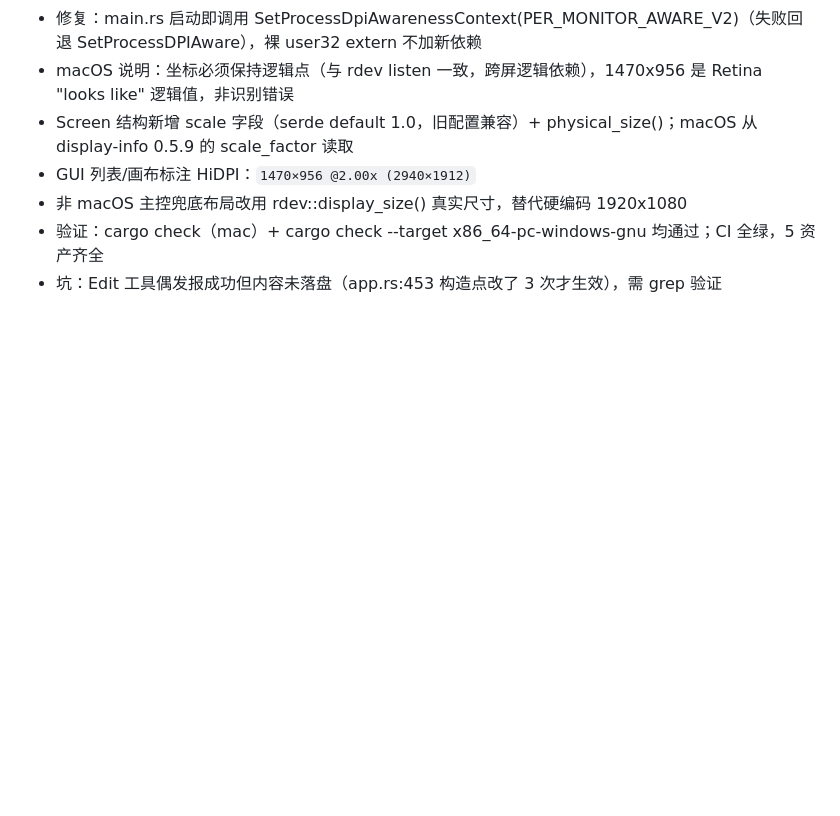
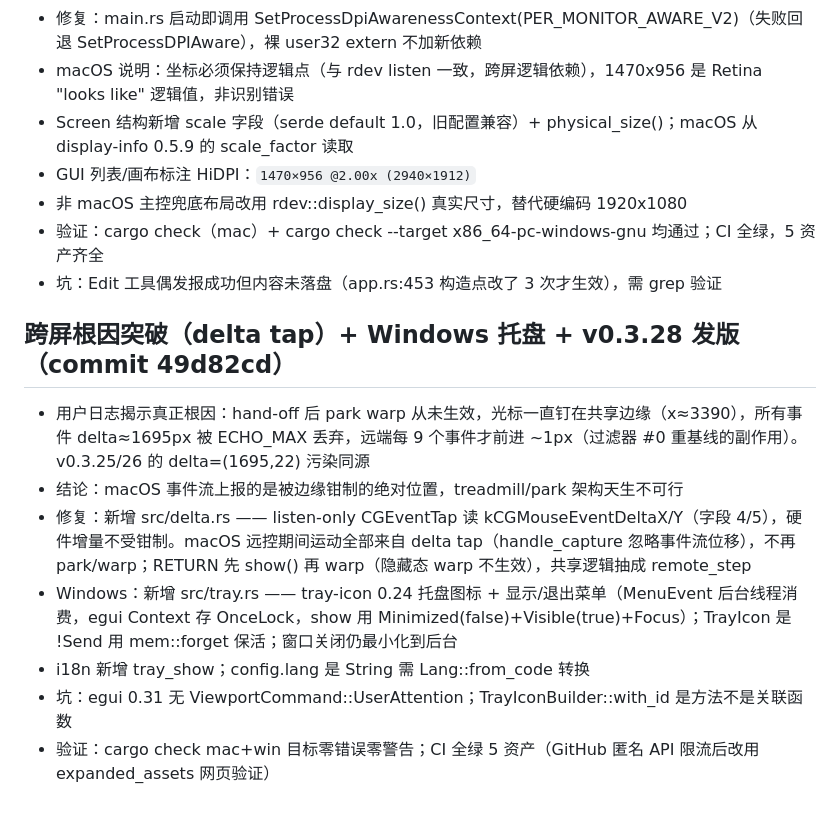
Before and after one commit to xudingjun3131/mouseshare, a Markdown page: .workbuddy/memory/2026-09-04.md, the part around the change. Drawn GitHub-style; blank space fills up the shorter version.

Commit message:
docs: update memory (delta-tap fix + tray icon v0.3.28)

```diff
--- a/.workbuddy/memory/2026-09-04.md
+++ b/.workbuddy/memory/2026-09-04.md
@@ -239,3 +239,12 @@
 - 非 macOS 主控兜底布局改用 rdev::display_size() 真实尺寸，替代硬编码 1920x1080
 - 验证：cargo check（mac）+ cargo check --target x86_64-pc-windows-gnu 均通过；CI 全绿，5 资产齐全
 - 坑：Edit 工具偶发报成功但内容未落盘（app.rs:453 构造点改了 3 次才生效），需 grep 验证
+
+## 跨屏根因突破（delta tap）+ Windows 托盘 + v0.3.28 发版（commit 49d82cd）
+- 用户日志揭示真正根因：hand-off 后 park warp 从未生效，光标一直钉在共享边缘（x≈3390），所有事件 delta≈1695px 被 ECHO_MAX 丢弃，远端每 9 个事件才前进 ~1px（过滤器 #0 重基线的副作用）。v0.3.25/26 的 delta=(1695,22) 污染同源
+- 结论：macOS 事件流上报的是被边缘钳制的绝对位置，treadmill/park 架构天生不可行
+- 修复：新增 src/delta.rs —— listen-only CGEventTap 读 kCGMouseEventDeltaX/Y（字段 4/5），硬件增量不受钳制。macOS 远控期间运动全部来自 delta tap（handle_capture 忽略事件流位移），不再 park/warp；RETURN 先 show() 再 warp（隐藏态 warp 不生效），共享逻辑抽成 remote_step
+- Windows：新增 src/tray.rs —— tray-icon 0.24 托盘图标 + 显示/退出菜单（MenuEvent 后台线程消费，egui Context 存 OnceLock，show 用 Minimized(false)+Visible(true)+Focus）；TrayIcon 是 !Send 用 mem::forget 保活；窗口关闭仍最小化到后台
+- i18n 新增 tray_show；config.lang 是 String 需 Lang::from_code 转换
+- 坑：egui 0.31 无 ViewportCommand::UserAttention；TrayIconBuilder::with_id 是方法不是关联函数
+- 验证：cargo check mac+win 目标零错误零警告；CI 全绿 5 资产（GitHub 匿名 API 限流后改用 expanded_assets 网页验证）
```
